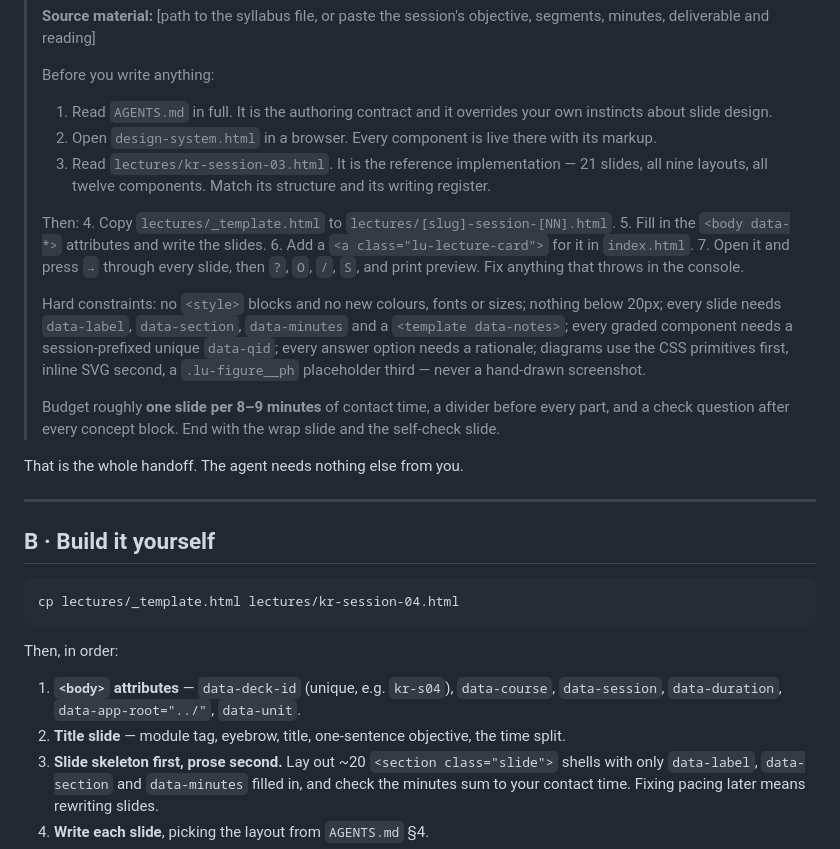
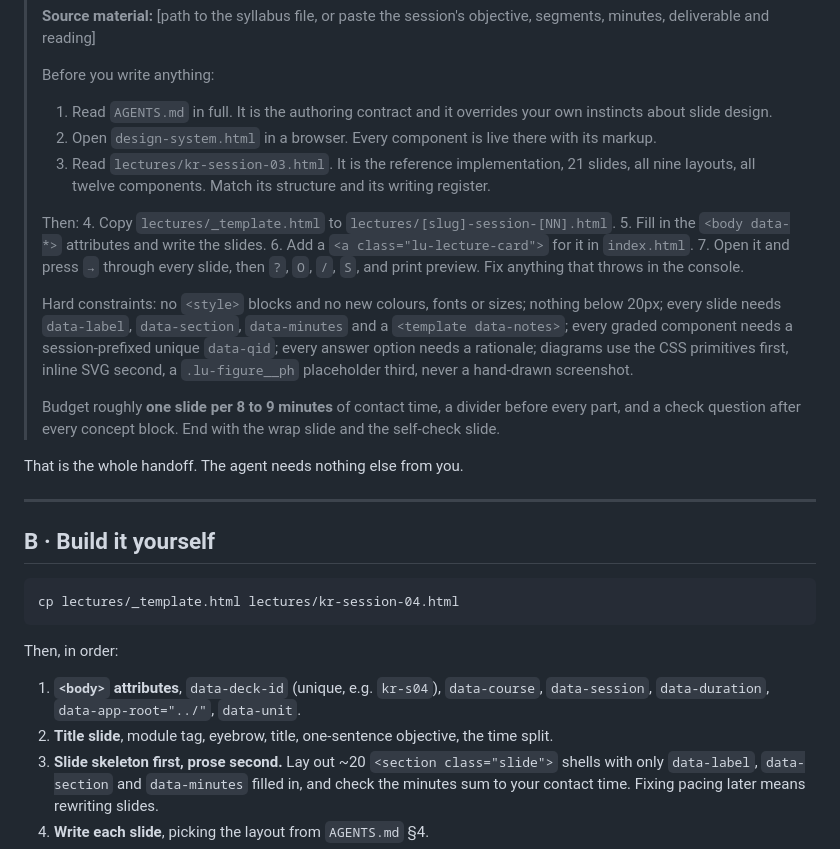
Before and after one commit to ahmabboud/course_knowledge_representation, a Markdown page: PROMPT.md, the part around one of its changes. Drawn GitHub-style.

```diff
--- a/PROMPT.md
+++ b/PROMPT.md
@@ -15,7 +15,7 @@ Give the agent access to the repository, then paste this, filling the four brack
 > Before you write anything:
 > 1. Read `AGENTS.md` in full. It is the authoring contract and it overrides your own instincts about slide design.
 > 2. Open `design-system.html` in a browser. Every component is live there with its markup.
-> 3. Read `lectures/kr-session-03.html`. It is the reference implementation — 21 slides, all nine layouts, all twelve components. Match its structure and its writing register.
+> 3. Read `lectures/kr-session-03.html`. It is the reference implementation, 21 slides, all nine layouts, all twelve components. Match its structure and its writing register.
 >
 > Then:
 > 4. Copy `lectures/_template.html` to `lectures/[slug]-session-[NN].html`.
@@ -23,9 +23,9 @@ Give the agent access to the repository, then paste this, filling the four brack
 > 6. Add a `<a class="lu-lecture-card">` for it in `index.html`.
 > 7. Open it and press `→` through every slide, then `?`, `O`, `/`, `S`, and print preview. Fix anything that throws in the console.
 >
-> Hard constraints: no `<style>` blocks and no new colours, fonts or sizes; nothing below 20px; every slide needs `data-label`, `data-section`, `data-minutes` and a `<template data-notes>`; every graded component needs a session-prefixed unique `data-qid`; every answer option needs a rationale; diagrams use the CSS primitives first, inline SVG second, a `.lu-figure__ph` placeholder third — never a hand-drawn screenshot.
+> Hard constraints: no `<style>` blocks and no new colours, fonts or sizes; nothing below 20px; every slide needs `data-label`, `data-section`, `data-minutes` and a `<template data-notes>`; every graded component needs a session-prefixed unique `data-qid`; every answer option needs a rationale; diagrams use the CSS primitives first, inline SVG second, a `.lu-figure__ph` placeholder third, never a hand-drawn screenshot.
 >
-> Budget roughly **one slide per 8–9 minutes** of contact time, a divider before every part, and a check question after every concept block. End with the wrap slide and the self-check slide.
+> Budget roughly **one slide per 8 to 9 minutes** of contact time, a divider before every part, and a check question after every concept block. End with the wrap slide and the self-check slide.
 
 That is the whole handoff. The agent needs nothing else from you.
 
@@ -39,8 +39,8 @@ cp lectures/_template.html lectures/kr-session-04.html
 
 Then, in order:
 
-1. **`<body>` attributes** — `data-deck-id` (unique, e.g. `kr-s04`), `data-course`, `data-session`, `data-duration`, `data-app-root="../"`, `data-unit`.
-2. **Title slide** — module tag, eyebrow, title, one-sentence objective, the time split.
+1. **`<body>` attributes**, `data-deck-id` (unique, e.g. `kr-s04`), `data-course`, `data-session`, `data-duration`, `data-app-root="../"`, `data-unit`.
+2. **Title slide**, module tag, eyebrow, title, one-sentence objective, the time split.
 3. **Slide skeleton first, prose second.** Lay out ~20 `<section class="slide">` shells with only `data-label`, `data-section` and `data-minutes` filled in, and check the minutes sum to your contact time. Fixing pacing later means rewriting slides.
 4. **Write each slide**, picking the layout from `AGENTS.md` §4.
 5. **Notes as you go**, not at the end. What to say, what to cut if behind, the question the room will ask.
```
Also changed, not shown: other parts of PROMPT.md (+2 -2 lines), README.md (+7 -7 lines).
